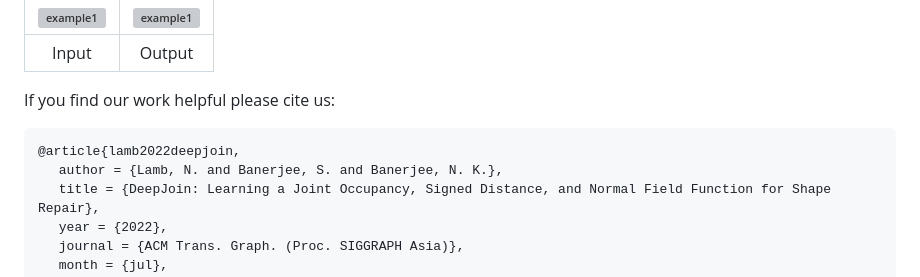
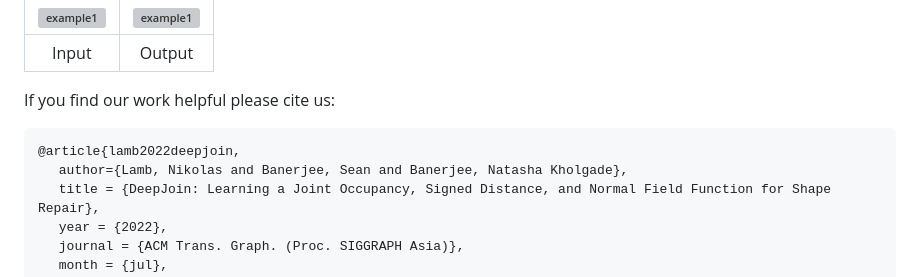
Before and after one commit to Terascale-All-sensing-Research-Studio/DeepJoin, a Markdown page: README.md, the part around the change. GitHub-like rendering; grey boxes are pictures that could not be loaded.

````diff
--- a/README.md
+++ b/README.md
@@ -9,7 +9,7 @@ Code for "DeepJoin: Learning a Joint Occupancy, Signed Distance, and Normal Fiel
 If you find our work helpful please cite us:
 ```
 @article{lamb2022deepjoin,
-  author = {Lamb, N. and Banerjee, S. and Banerjee, N. K.},
+  author={Lamb, Nikolas and Banerjee, Sean and Banerjee, Natasha Kholgade},
   title = {DeepJoin: Learning a Joint Occupancy, Signed Distance, and Normal Field Function for Shape Repair},
   year = {2022},
   journal = {ACM Trans. Graph. (Proc. SIGGRAPH Asia)},
````
